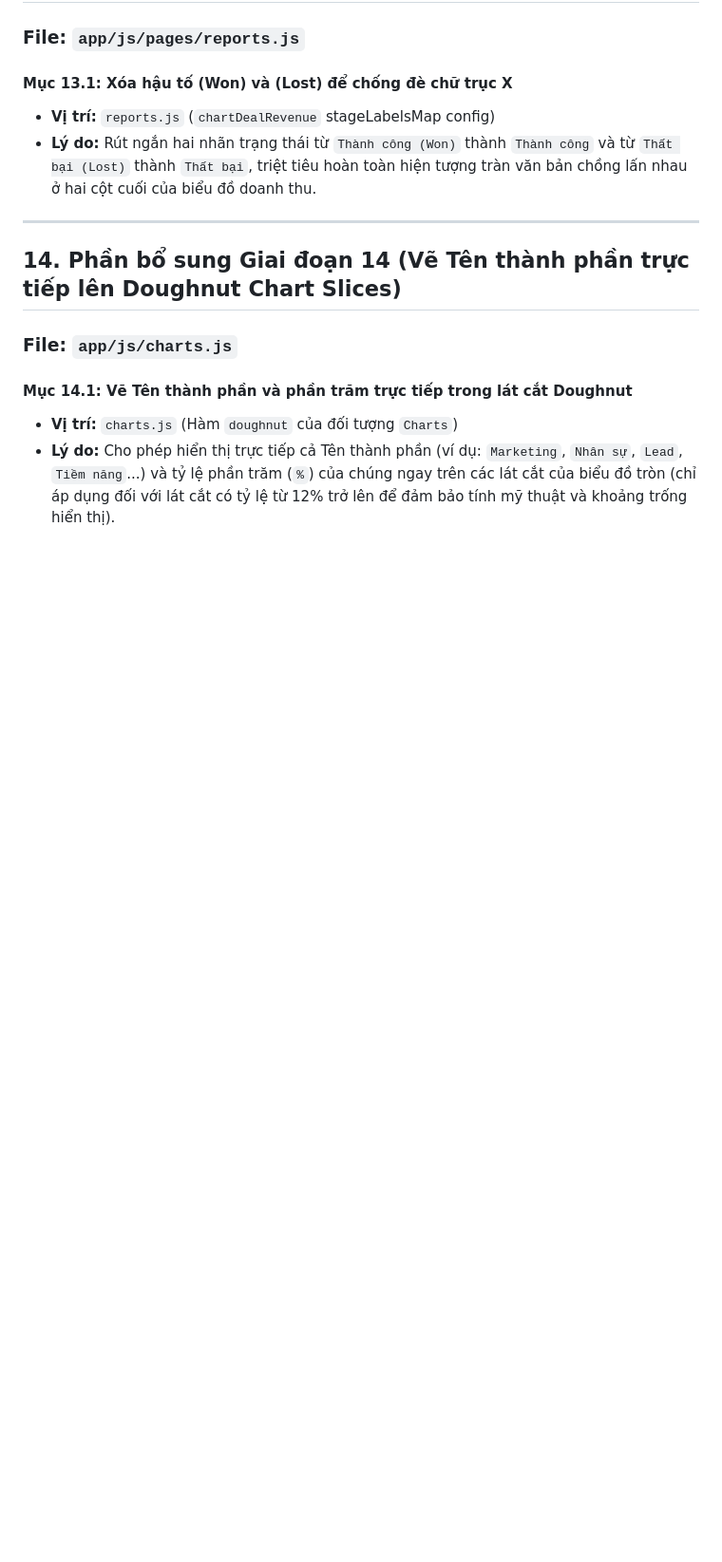
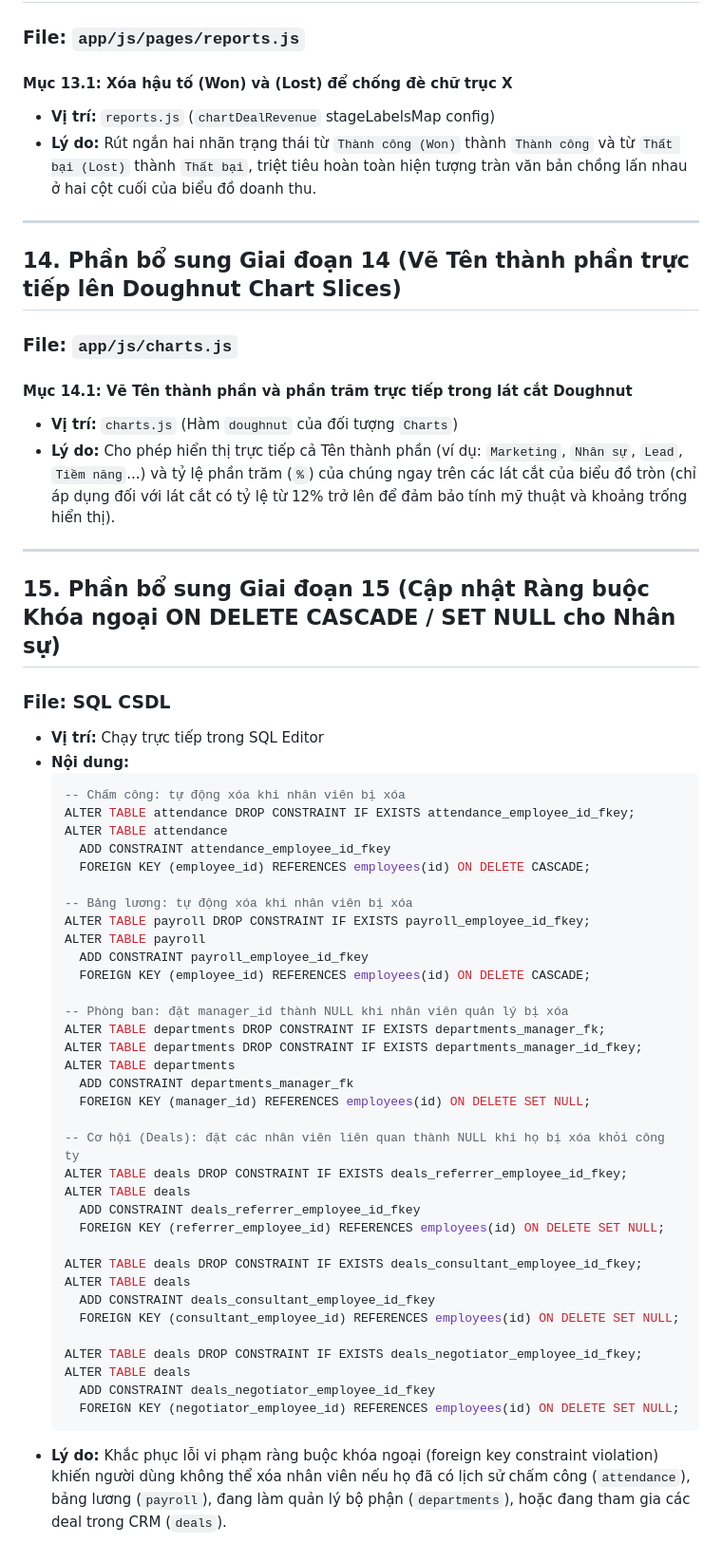
Before and after one commit to Nguyen-Minh-Thai/BizCore, a Markdown page: CRM_CheckList_Improve.md, the part around the change. Shown at 95% size. Drawn GitHub-style; blank space fills up the shorter version.

Commit message:
update CRM checklist and walkthrough with Cascade Delete SQL

````diff
--- a/CRM_CheckList_Improve.md
+++ b/CRM_CheckList_Improve.md
@@ -782,3 +782,48 @@ Tài liệu này ghi lại chi tiết các thay đổi cấu trúc Database và
 #### Mục 14.1: Vẽ Tên thành phần và phần trăm trực tiếp trong lát cắt Doughnut
 * **Vị trí:** `charts.js` (Hàm `doughnut` của đối tượng `Charts`)
 * **Lý do:** Cho phép hiển thị trực tiếp cả Tên thành phần (ví dụ: `Marketing`, `Nhân sự`, `Lead`, `Tiềm năng`...) và tỷ lệ phần trăm (`%`) của chúng ngay trên các lát cắt của biểu đồ tròn (chỉ áp dụng đối với lát cắt có tỷ lệ từ 12% trở lên để đảm bảo tính mỹ thuật và khoảng trống hiển thị).
+
+---
+
+## 15. Phần bổ sung Giai đoạn 15 (Cập nhật Ràng buộc Khóa ngoại ON DELETE CASCADE / SET NULL cho Nhân sự)
+
+### File: SQL CSDL
+* **Vị trí:** Chạy trực tiếp trong SQL Editor
+* **Nội dung:**
+  ```sql
+  -- Chấm công: tự động xóa khi nhân viên bị xóa
+  ALTER TABLE attendance DROP CONSTRAINT IF EXISTS attendance_employee_id_fkey;
+  ALTER TABLE attendance
+    ADD CONSTRAINT attendance_employee_id_fkey
+    FOREIGN KEY (employee_id) REFERENCES employees(id) ON DELETE CASCADE;
+
+  -- Bảng lương: tự động xóa khi nhân viên bị xóa
+  ALTER TABLE payroll DROP CONSTRAINT IF EXISTS payroll_employee_id_fkey;
+  ALTER TABLE payroll
+    ADD CONSTRAINT payroll_employee_id_fkey
+    FOREIGN KEY (employee_id) REFERENCES employees(id) ON DELETE CASCADE;
+
+  -- Phòng ban: đặt manager_id thành NULL khi nhân viên quản lý bị xóa
+  ALTER TABLE departments DROP CONSTRAINT IF EXISTS departments_manager_fk;
+  ALTER TABLE departments DROP CONSTRAINT IF EXISTS departments_manager_id_fkey;
+  ALTER TABLE departments
+    ADD CONSTRAINT departments_manager_fk
+    FOREIGN KEY (manager_id) REFERENCES employees(id) ON DELETE SET NULL;
+
+  -- Cơ hội (Deals): đặt các nhân viên liên quan thành NULL khi họ bị xóa khỏi công ty
+  ALTER TABLE deals DROP CONSTRAINT IF EXISTS deals_referrer_employee_id_fkey;
+  ALTER TABLE deals
+    ADD CONSTRAINT deals_referrer_employee_id_fkey
+    FOREIGN KEY (referrer_employee_id) REFERENCES employees(id) ON DELETE SET NULL;
+
+  ALTER TABLE deals DROP CONSTRAINT IF EXISTS deals_consultant_employee_id_fkey;
+  ALTER TABLE deals
+    ADD CONSTRAINT deals_consultant_employee_id_fkey
+    FOREIGN KEY (consultant_employee_id) REFERENCES employees(id) ON DELETE SET NULL;
+
+  ALTER TABLE deals DROP CONSTRAINT IF EXISTS deals_negotiator_employee_id_fkey;
+  ALTER TABLE deals
+    ADD CONSTRAINT deals_negotiator_employee_id_fkey
+    FOREIGN KEY (negotiator_employee_id) REFERENCES employees(id) ON DELETE SET NULL;
+  ```
+* **Lý do:** Khắc phục lỗi vi phạm ràng buộc khóa ngoại (foreign key constraint violation) khiến người dùng không thể xóa nhân viên nếu họ đã có lịch sử chấm công (`attendance`), bảng lương (`payroll`), đang làm quản lý bộ phận (`departments`), hoặc đang tham gia các deal trong CRM (`deals`).
````
